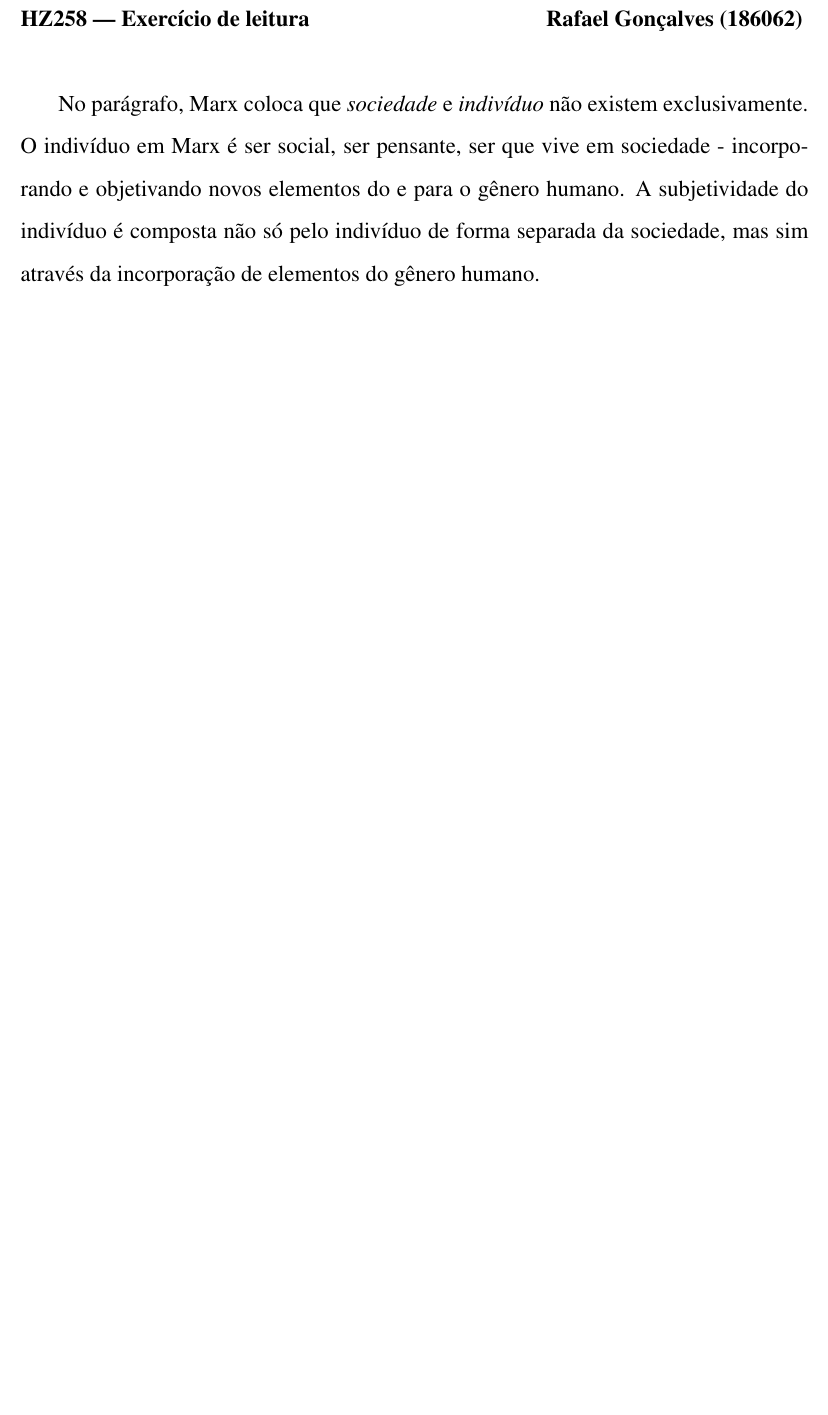
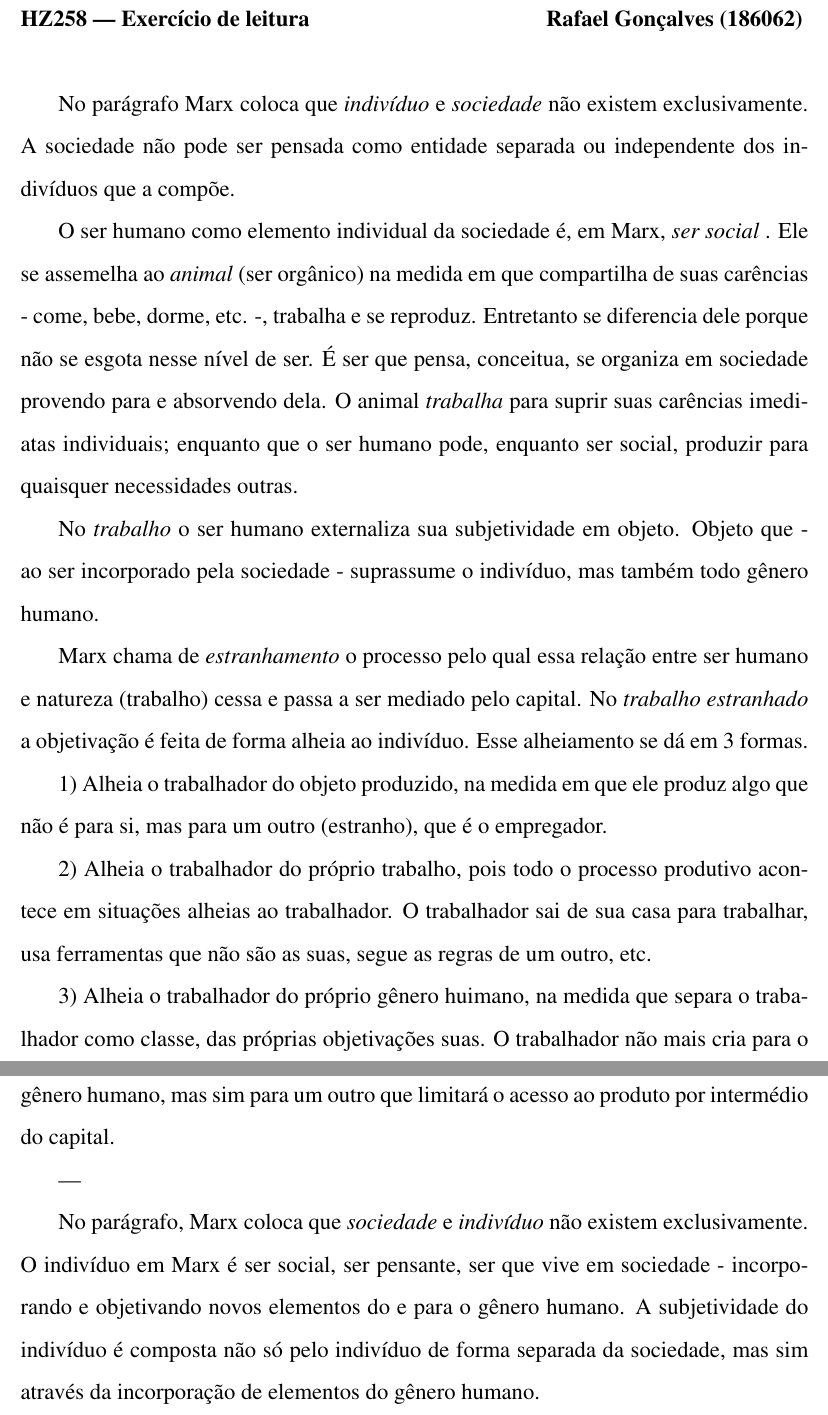
Before and after one commit to RafaelGoncalves8/HZ258, a LaTeX document (Trabalho_estranhado.tex): part of the page before the commit and two parts of pages 1 and 2 of 2 after it, the two joined at a grey line, cut so that both start at the same text, the shorter picture padded with empty space. Compiled offline with pdfLaTeX.

```diff
--- a/Trabalho_estranhado.tex
+++ b/Trabalho_estranhado.tex
@@ -12,3 +12,25 @@
 \large\textbf{HZ258 | Exercício de leitura \hfill Rafael Gonçalves (186062)}
 \break\hfill
 
+No parágrafo Marx coloca que \em indivíduo \em e \em sociedade \em não existem exclusivamente.
+A sociedade não pode ser pensada como entidade separada ou independente dos indivíduos que a compõe.
+
+O ser humano como elemento individual da sociedade é, em Marx, \em ser social \em.
+Ele se assemelha ao \em animal \em (ser orgânico) na medida em que compartilha de suas carências - come, bebe, dorme, etc. -, trabalha e se reproduz.
+Entretanto se diferencia dele porque não se esgota nesse nível de ser.
+É ser que pensa, conceitua, se organiza em sociedade provendo para e absorvendo dela.
+O animal \em trabalha \em para suprir suas carências imediatas individuais; enquanto que o ser humano pode, enquanto ser social, produzir para quaisquer necessidades outras.
+
+No \em trabalho \em o ser humano externaliza sua subjetividade em objeto.
+Objeto que - ao ser incorporado pela sociedade - suprassume o indivíduo, mas também todo gênero humano.
+
+Marx chama de \em estranhamento \em o processo pelo qual essa relação entre ser humano e natureza (trabalho) cessa e passa a ser mediado pelo capital.
+No \em trabalho estranhado \em a objetivação é feita de forma alheia ao indivíduo.
+Esse alheiamento se dá em 3 formas.
+
+1) Alheia o trabalhador do objeto produzido, na medida em que ele produz algo que não é para si, mas para um outro (estranho), que é o empregador.
+
+2) Alheia o trabalhador do próprio trabalho, pois todo o processo produtivo acontece em situações alheias ao trabalhador.
+O trabalhador sai de sua casa para trabalhar, usa ferramentas que não são as suas, segue as regras de um outro, etc.
+
+3) Alheia o trabalhador do próprio gênero huimano, na medida que separa o trabalhador como classe, das próprias objetivações suas. O trabalhador não mais cria para o gênero humano, mas sim para um outro que limitará o acesso ao produto por intermédio do capital.
```
Also changed, not shown: Trabalho_estranhado.pdf, Trabalho_estranhado.tex (11 more changed lines), 1 other file.
